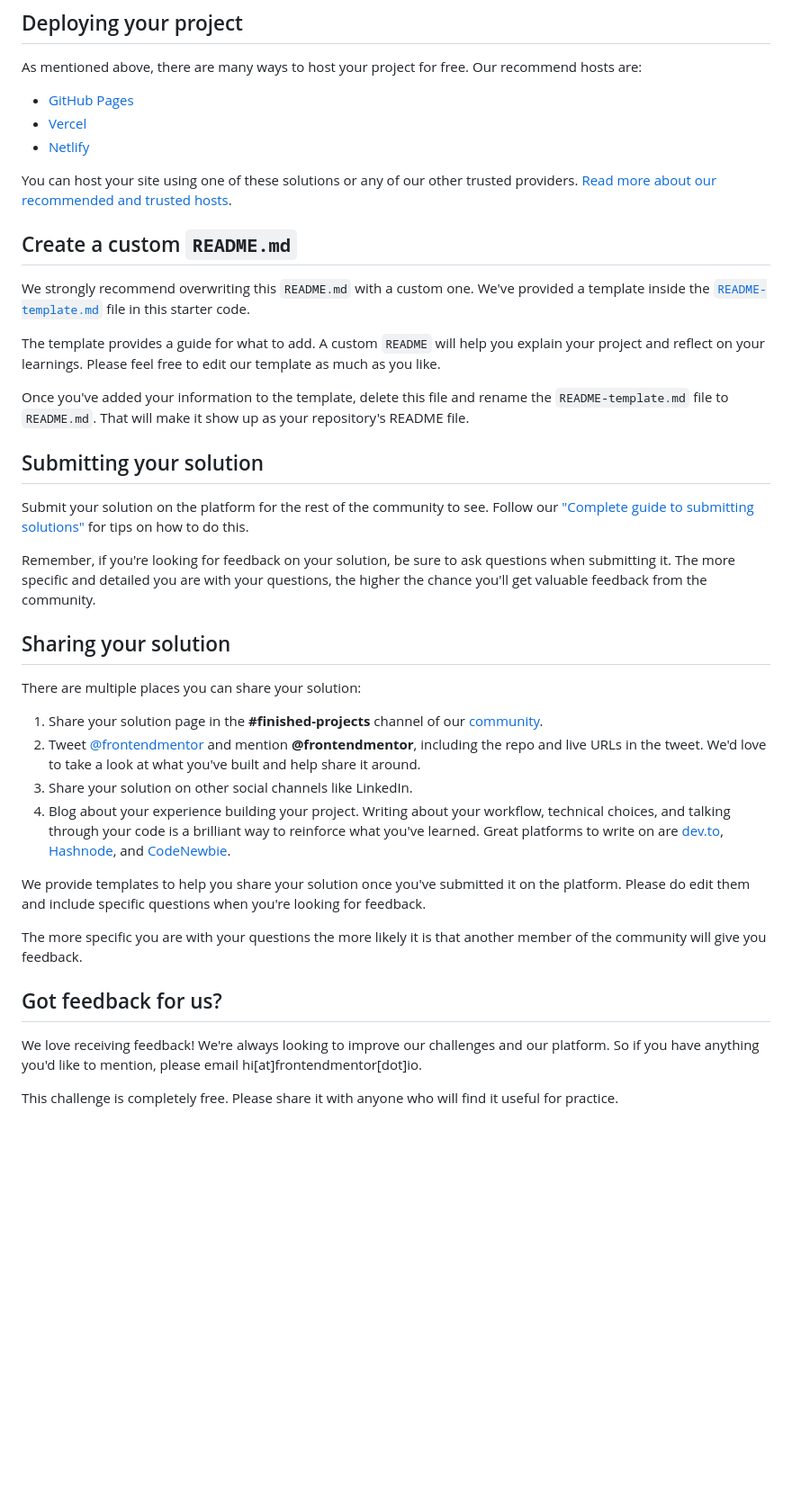
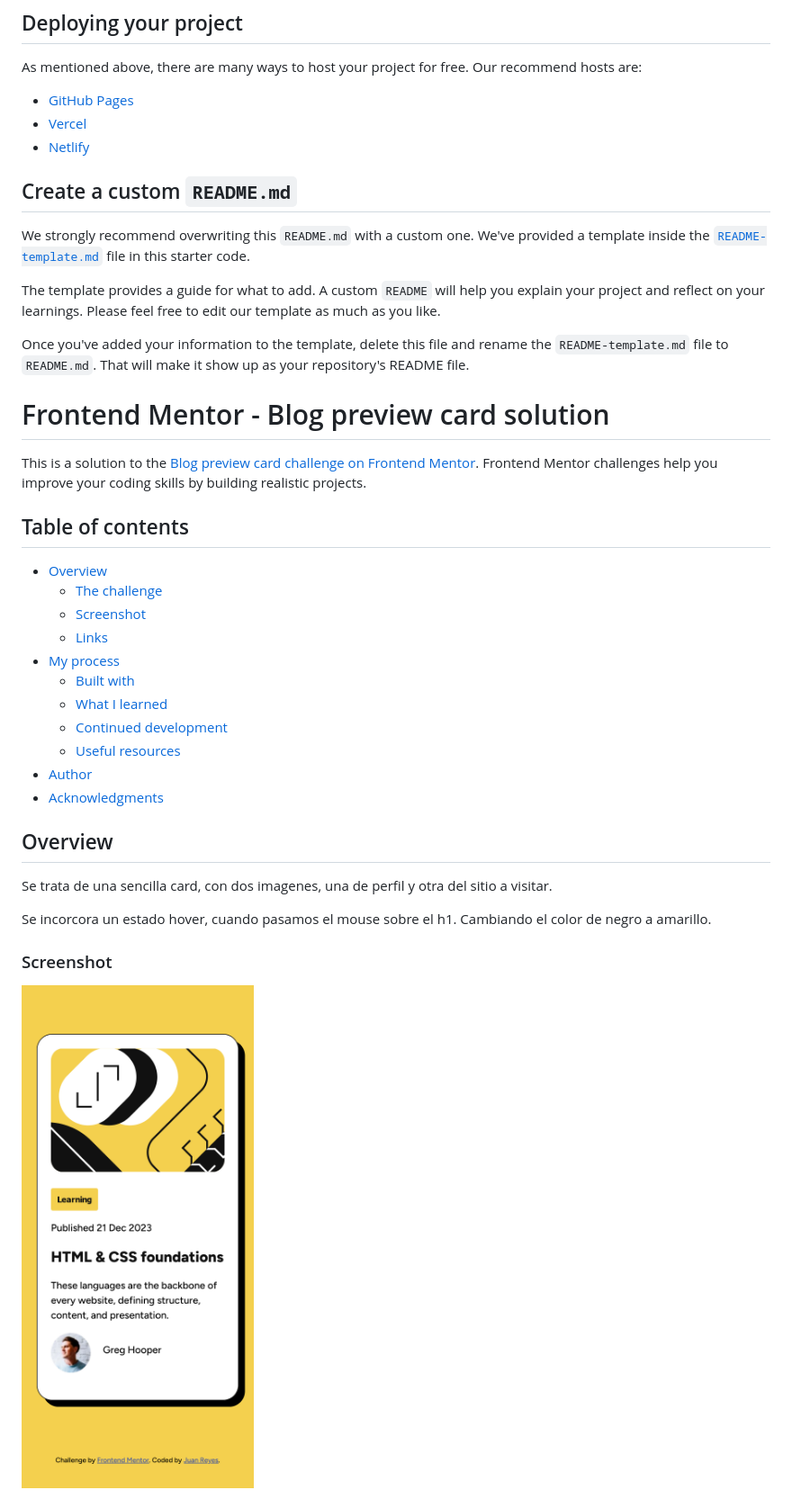
Before and after one commit to juan-mentor/blog-preview-card-main, a Markdown page: README.md, the part around one of its changes. Shown at 90% size. Rendered like a GitHub page; blank space fills up the shorter version.

```diff
--- a/README.md
+++ b/README.md
@@ -55,8 +11,6 @@ As mentioned above, there are many ways to host your project for free. Our recom
 - [Vercel](https://vercel.com/)
 - [Netlify](https://www.netlify.com/)
 
-You can host your site using one of these solutions or any of our other trusted providers. [Read more about our recommended and trusted hosts](https://medium.com/frontend-mentor/frontend-mentor-trusted-hosting-providers-bf000dfebe).
-
 ## Create a custom `README.md`
 
 We strongly recommend overwriting this `README.md` with a custom one. We've provided a template inside the [`README-template.md`](./README-template.md) file in this starter code.
@@ -65,28 +19,34 @@ The template provides a guide for what to add. A custom `README` will help you e
 
 Once you've added your information to the template, delete this file and rename the `README-template.md` file to `README.md`. That will make it show up as your repository's README file.
 
-## Submitting your solution
+# Frontend Mentor - Blog preview card solution
 
-Submit your solution on the platform for the rest of the community to see. Follow our ["Complete guide to submitting solutions"](https://medium.com/frontend-mentor/a-complete-guide-to-submitting-solutions-on-frontend-mentor-ac6384162248) for tips on how to do this.
+This is a solution to the [Blog preview card challenge on Frontend Mentor](https://www.frontendmentor.io/challenges/blog-preview-card-ckPaj01IcS). Frontend Mentor challenges help you improve your coding skills by building realistic projects.
 
-Remember, if you're looking for feedback on your solution, be sure to ask questions when submitting it. The more specific and detailed you are with your questions, the higher the chance you'll get valuable feedback from the community.
+## Table of contents
 
-## Sharing your solution
+- [Overview](#overview)
+  - [The challenge](#the-challenge)
+  - [Screenshot](#screenshot)
+  - [Links](#links)
+- [My process](#my-process)
+  - [Built with](#built-with)
+  - [What I learned](#what-i-learned)
+  - [Continued development](#continued-development)
+  - [Useful resources](#useful-resources)
+- [Author](#author)
+- [Acknowledgments](#acknowledgments)
 
-There are multiple places you can share your solution:
 
-1. Share your solution page in the **#finished-projects** channel of our [community](https://www.frontendmentor.io/community).
-2. Tweet [@frontendmentor](https://twitter.com/frontendmentor) and mention **@frontendmentor**, including the repo and live URLs in the tweet. We'd love to take a look at what you've built and help share it around.
-3. Share your solution on other social channels like LinkedIn.
-4. Blog about your experience building your project. Writing about your workflow, technical choices, and talking through your code is a brilliant way to reinforce what you've learned. Great platforms to write on are [dev.to](https://dev.to/), [Hashnode](https://hashnode.com/), and [CodeNewbie](https://community.codenewbie.org/).
 
-We provide templates to help you share your solution once you've submitted it on the platform. Please do edit them and include specific questions when you're looking for feedback.
+## Overview
 
-The more specific you are with your questions the more likely it is that another member of the community will give you feedback.
+Se trata de una sencilla card, con dos imagenes, una de perfil y otra del sitio a visitar.
 
-## Got feedback for us?
+Se incorcora un estado hover, cuando pasamos el mouse sobre
+el h1. Cambiando el color de negro a amarillo.
 
-We love receiving feedback! We're always looking to improve our challenges and our platform. So if you have anything you'd like to mention, please email hi[at]frontendmentor[dot]io.
+### Screenshot
 
-This challenge is completely free. Please share it with anyone who will find it useful for practice.
+![captura de pantalla](./assets/images/card-mobile.png)
 
```
Also changed, not shown: other parts of README.md (+36 -45 lines), README-template.md (deleted, +0 -110 lines).
